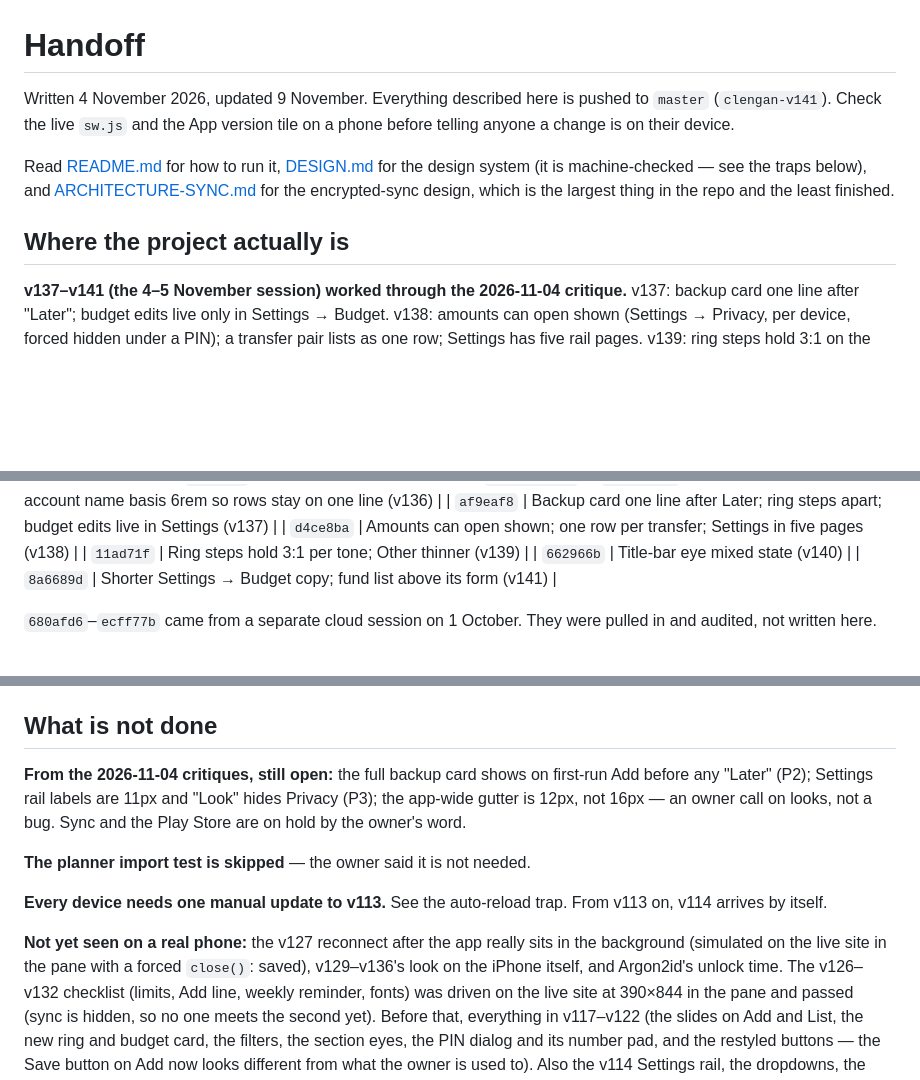
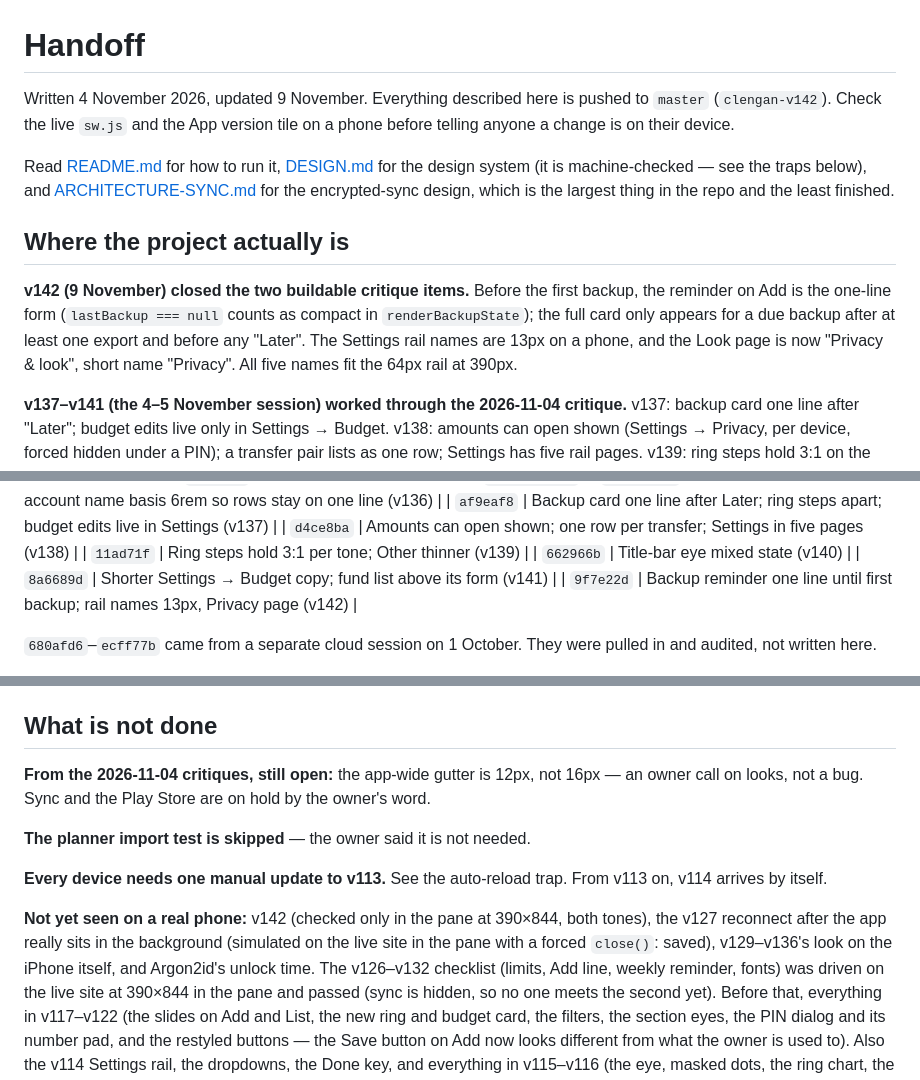
Before and after one commit to sandylatte/clengan, a Markdown page: HANDOFF.md, 3 parts joined by grey strips. GitHub-like rendering; blank space fills up the shorter version.

Commit message:
Handoff: v142 is pushed
Co-Authored-By: Claude Opus 5.5 <noreply@anthropic.com>

```diff
--- a/HANDOFF.md
+++ b/HANDOFF.md
@@ -1,7 +1,7 @@
 # Handoff
 
 Written 4 November 2026, updated 9 November. Everything described here is
-pushed to `master` (`clengan-v141`). Check the live `sw.js` and the App version tile
+pushed to `master` (`clengan-v142`). Check the live `sw.js` and the App version tile
 on a phone before telling anyone a change is on their device.
 
 Read [README.md](README.md) for how to run it, [DESIGN.md](DESIGN.md) for the
@@ -10,6 +10,13 @@ design system (it is machine-checked — see the traps below), and
 which is the largest thing in the repo and the least finished.
 
 ## Where the project actually is
+
+**v142 (9 November) closed the two buildable critique items.** Before the
+first backup, the reminder on Add is the one-line form (`lastBackup === null`
+counts as compact in `renderBackupState`); the full card only appears for a
+due backup after at least one export and before any "Later". The Settings
+rail names are 13px on a phone, and the Look page is now "Privacy & look",
+short name "Privacy". All five names fit the 64px rail at 390px.
 
 **v137–v141 (the 4–5 November session) worked through the 2026-11-04
 critique.** v137: backup card one line after "Later"; budget edits live only
@@ -128,6 +135,7 @@ section below before adding a setting or a dropdown.
 | `11ad71f` | Ring steps hold 3:1 per tone; Other thinner (v139) |
 | `662966b` | Title-bar eye mixed state (v140) |
 | `8a6689d` | Shorter Settings → Budget copy; fund list above its form (v141) |
+| `9f7e22d` | Backup reminder one line until first backup; rail names 13px, Privacy page (v142) |
 
 `680afd6`–`ecff77b` came from a separate cloud session on 1 October. They were
 pulled in and audited, not written here.
@@ -599,9 +607,7 @@ and a simulated Enter on a touch screen closes the field without saving.
 
 ## What is not done
 
-**From the 2026-11-04 critiques, still open:** the full backup card shows on
-first-run Add before any "Later" (P2); Settings rail labels are 11px and
-"Look" hides Privacy (P3); the app-wide gutter is 12px, not 16px — an owner
+**From the 2026-11-04 critiques, still open:** the app-wide gutter is 12px, not 16px — an owner
 call on looks, not a bug. Sync and the Play Store are on hold by the owner's
 word.
 
@@ -610,7 +616,7 @@ word.
 **Every device needs one manual update to v113.** See the auto-reload trap.
 From v113 on, v114 arrives by itself.
 
-**Not yet seen on a real phone:** the v127 reconnect after the app really sits in the background (simulated on the live site in the pane with a forced `close()`: saved), v129–v136's look on the iPhone itself, and Argon2id's
+**Not yet seen on a real phone:** v142 (checked only in the pane at 390×844, both tones), the v127 reconnect after the app really sits in the background (simulated on the live site in the pane with a forced `close()`: saved), v129–v136's look on the iPhone itself, and Argon2id's
 unlock time. The v126–v132 checklist (limits, Add line, weekly reminder, fonts) was driven on the live site at 390×844 in the pane and passed (sync is hidden, so no one meets the second yet). Before that, everything in v117–v122 (the slides on Add and
 List, the new ring and budget card, the filters, the section eyes, the PIN
 dialog and its number pad, and the restyled buttons — the Save button on Add
```
